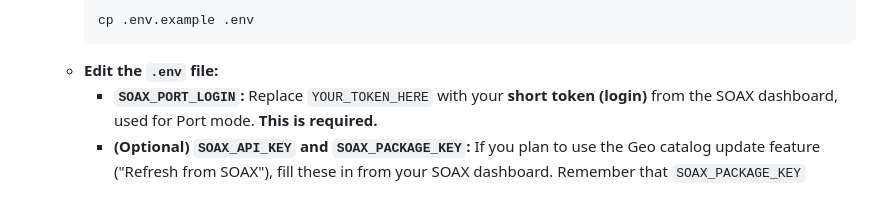
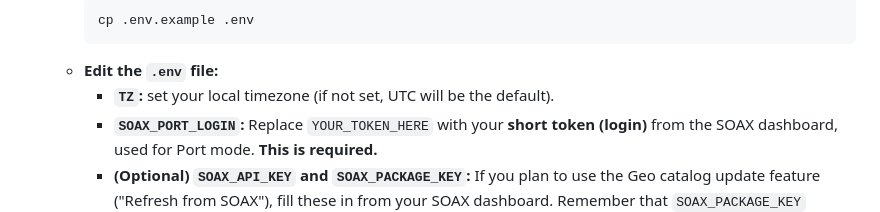
Before and after one commit to anixd/do_checker, a Markdown page: README.md, the part around the change. GitHub-like rendering.

````diff
--- a/README.md
+++ b/README.md
@@ -22,6 +22,7 @@ A web application to check the availability of websites ("mirrors") through the
         cp .env.example .env
         ```
     * **Edit the `.env` file:**
+        * **`TZ`:** set your local timezone (if not set, UTC will be the default).
         * **`SOAX_PORT_LOGIN`:** Replace `YOUR_TOKEN_HERE` with your **short token (login)** from the SOAX dashboard, used for Port mode. **This is required.**
         * **(Optional) `SOAX_API_KEY` and `SOAX_PACKAGE_KEY`:** If you plan to use the Geo catalog update feature ("Refresh from SOAX"), fill these in from your SOAX dashboard. Remember that `SOAX_PACKAGE_KEY` should contain the same **short token (login)** as `SOAX_PORT_LOGIN`.
         * **(Optional) `APP_HOST` and `APP_PORT`:** You can change the host and port where the application will be accessible. Defaults to `127.0.0.1:8888`.
````
